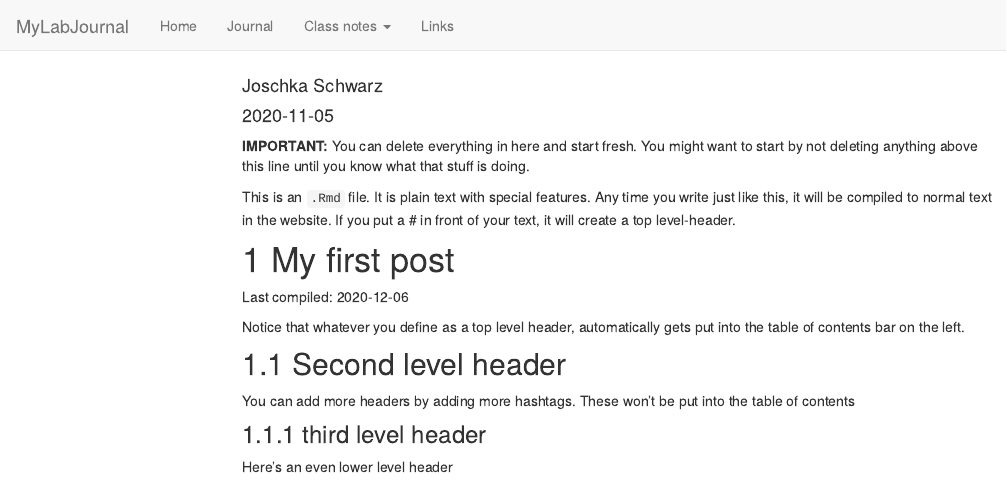
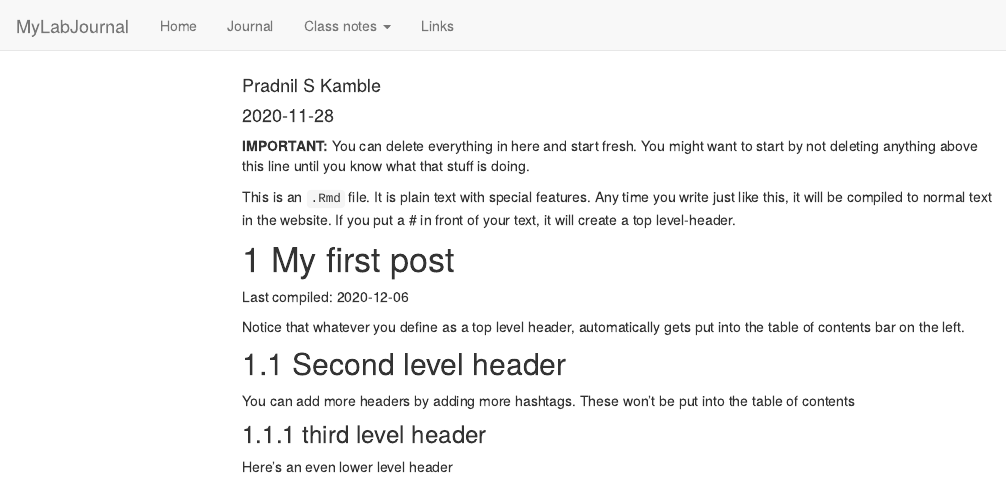
Before and after one commit to TUHHStartupEngineers-Classroom/ws20-business-data-science-basics---lab-journal-Pradn1l, an R Markdown document (journal.Rmd): the page in a window 1100 px wide, from its top. Rendered offline with R 4.5, knitr and Pandoc, with nearby package versions; code that draws random numbers runs with fixed seeds of ours; menus at the side of the page are left out.

Commit message:
Author Pradnil

```diff
--- a/journal.Rmd
+++ b/journal.Rmd
@@ -1,7 +1,7 @@
 ---
 title: "Journal (reproducible report)"
-author: "Joschka Schwarz"
-date: "2020-11-05"
+author: "Pradnil S Kamble"
+date: "2020-11-28"
 output:
   html_document:
     toc: true
```
Also changed, not shown: journal_files/figure-html/unnamed-chunk-1-1.png, testfile.rds, 5 other files.
